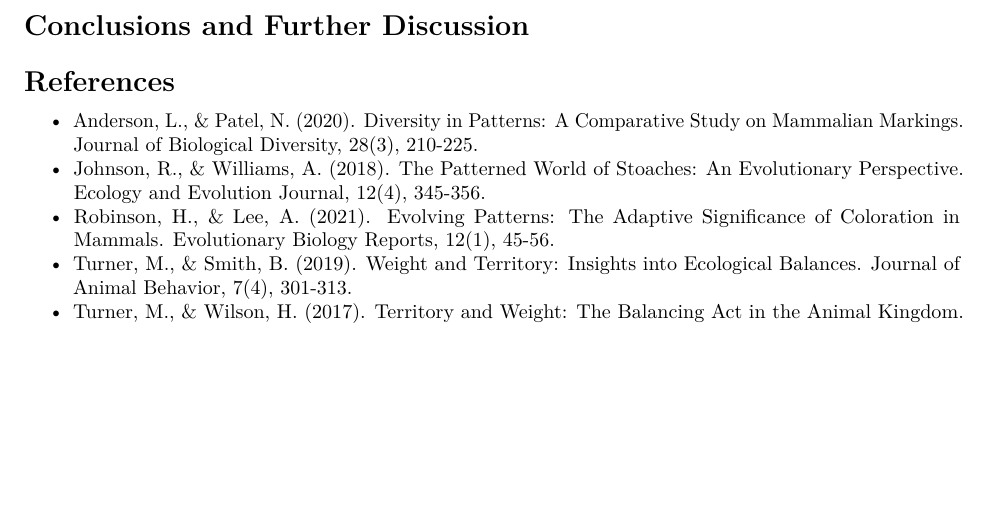
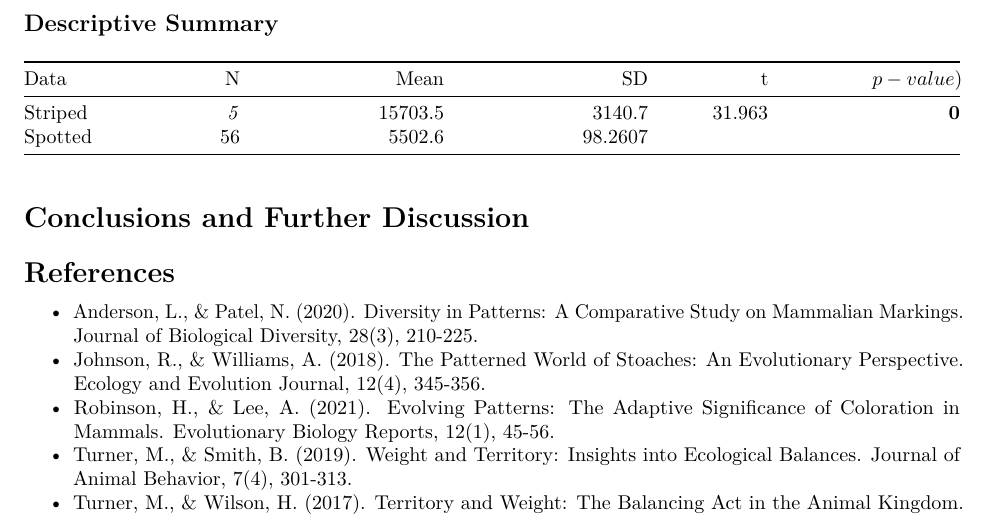
Before and after one commit to OBVillasis/STAT6170_StatisticalReport, an R Markdown document (STAT 6170 Statistical Report_47826479.Rmd): part of page 4 of 6 before the commit and part of page 4 of 5 after it, cut at the place of the change, the shorter picture padded with empty space. Rendered offline with R 4.5, knitr and Pandoc, then LaTeX, with nearby package versions.

Commit message:
added table for summary

````diff
--- a/STAT 6170 Statistical Report_47826479.Rmd
+++ b/STAT 6170 Statistical Report_47826479.Rmd
@@ -70,6 +70,13 @@ plot(spotted_data$weight, spotted_data$territory, main="Spotted Stoaches: Weight
 plot(striped_data$weight, striped_data$territory, main="Striped Stoaches: Weight vs. Territory", xlab="Weight", ylab="Territory")
 ```
 
+## Descriptive Summary
+
+
+|   Data   |  N   |  Mean         |    SD         |    t   |  $p-value)$  |
+|:---------|-----:|--------------:|--------------:|-------:|-------------:|
+|  Striped |  *5* |  15703.5      |  3140.7       | 31.963 |  **0**       |
+|  Spotted |  56  |  5502.6       |    98.2607    |        |              |
 
 
 \section {Conclusions and Further Discussion}
````
Also changed, not shown: STAT-6170-Statistical-Report_47826479.pdf, STAT 6170 Statistical Report_47826479.Rmd (1 more changed lines).
